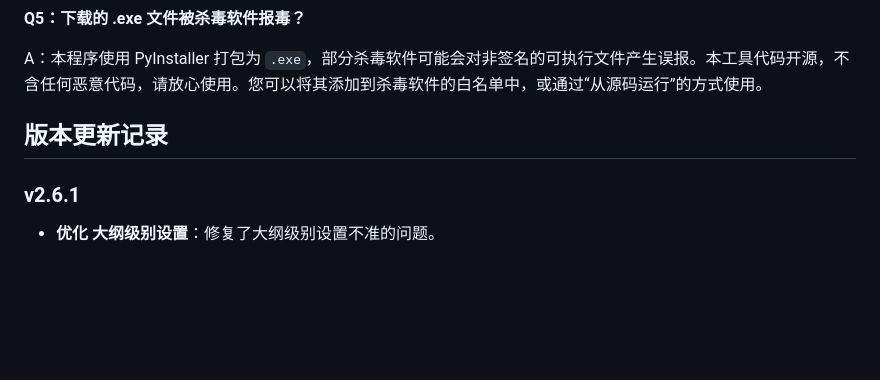
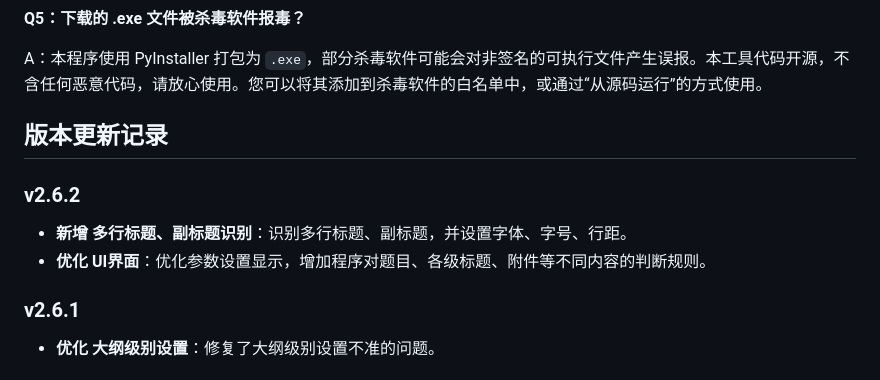
Before and after one commit to jiangchuanso/Word-Formatter-web, a Markdown page: README.md, the part around the change. Rendered like a GitHub page; blank space fills up the shorter version.

Commit message:
Update README with new features and UI improvements
新增多行标题、副标题识别功能，优化UI界面和参数设置显示。

```diff
--- a/README.md
+++ b/README.md
@@ -107,6 +107,11 @@ A：本程序使用 PyInstaller 打包为 `.exe`，部分杀毒软件可能会
 
 ## 版本更新记录
 
+### v2.6.2
+
+*   **新增 多行标题、副标题识别**：识别多行标题、副标题，并设置字体、字号、行距。
+*   **优化 UI界面**：优化参数设置显示，增加程序对题目、各级标题、附件等不同内容的判断规则。
+
 ### v2.6.1
 
 *   **优化 大纲级别设置**：修复了大纲级别设置不准的问题。
```
